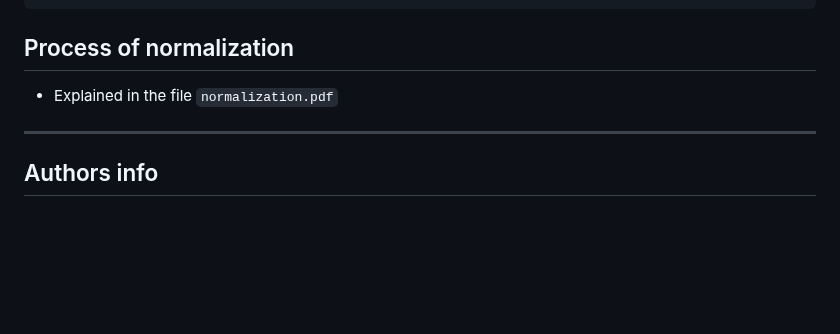
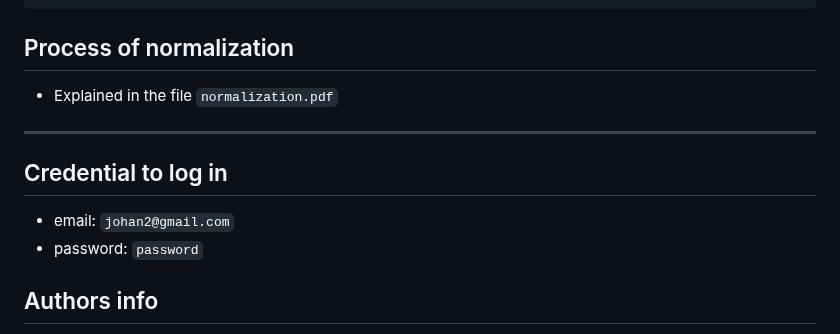
Before and after one commit to Johan192004/pd_4, a Markdown page: README.md, the part around the change. Drawn GitHub-style; blank space fills up the shorter version.

Commit message:
end of the proyect

```diff
--- a/README.md
+++ b/README.md
@@ -151,6 +151,10 @@
 
 ---
 
+## Credential to log in
+- email: `johan2@gmail.com`
+- password: `password`
+
 ## Authors info
 
 - **Name:** Johan Ramirez Marin
```
